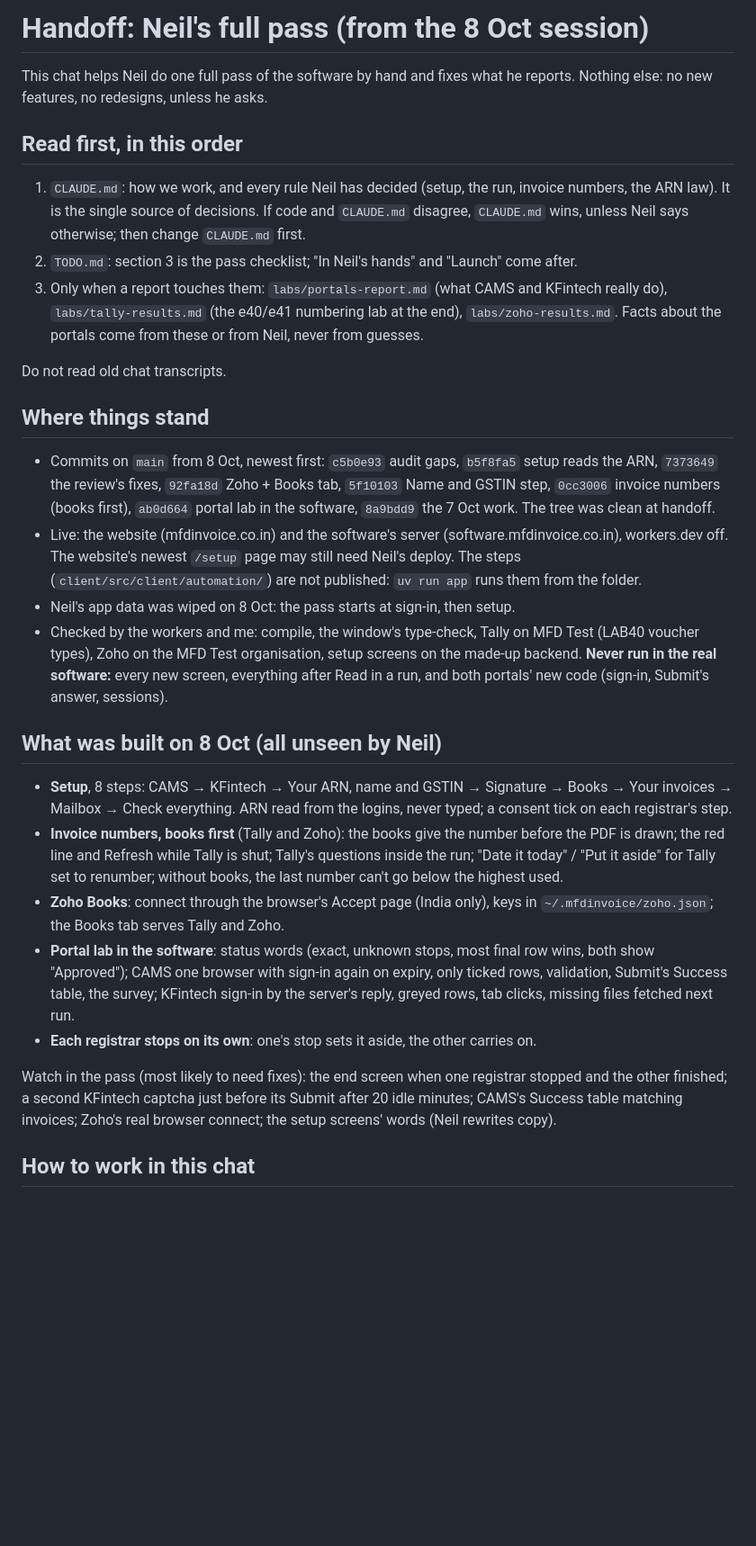
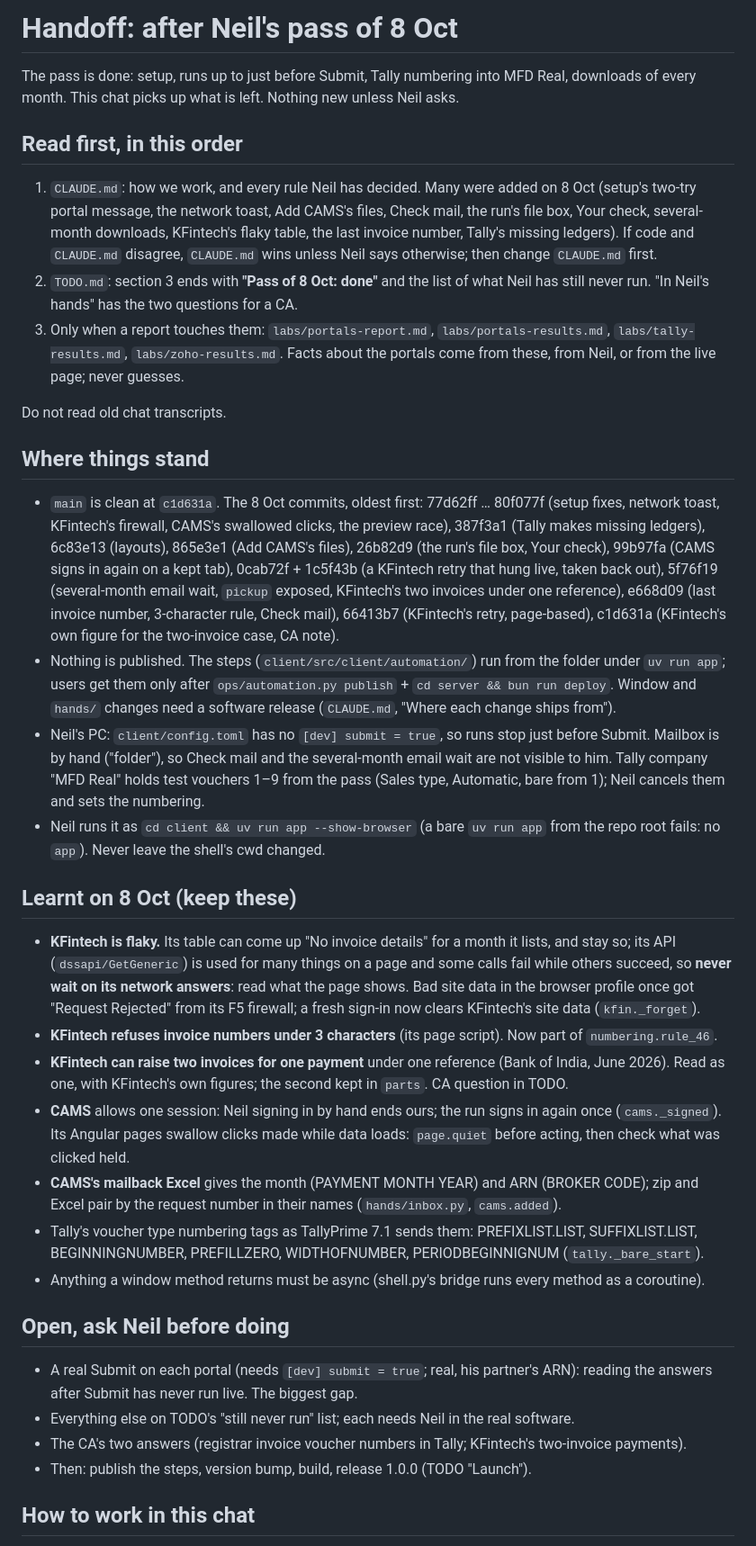
Before and after one commit to Neil-Lunavat/mfdinvoice, a Markdown page: HANDOFF.md, the part around one of its changes. Shown at 90% size. Rendered like a GitHub page; blank space fills up the shorter version.

Commit message:
Handoff after Neil's pass of 8 Oct
Co-Authored-By: Claude Opus 5.5 <noreply@anthropic.com>

```diff
--- a/HANDOFF.md
+++ b/HANDOFF.md
@@ -1,50 +1,62 @@
-# Handoff: Neil's full pass (from the 8 Oct session)
+# Handoff: after Neil's pass of 8 Oct
 
-This chat helps Neil do one full pass of the software by hand and fixes what he reports. Nothing else: no new
-features, no redesigns, unless he asks.
+The pass is done: setup, runs up to just before Submit, Tally numbering into MFD Real, downloads of every month. This
+chat picks up what is left. Nothing new unless Neil asks.
 
 ## Read first, in this order
 
-1. `CLAUDE.md`: how we work, and every rule Neil has decided (setup, the run, invoice numbers, the ARN law). It is the
-   single source of decisions. If code and `CLAUDE.md` disagree, `CLAUDE.md` wins, unless Neil says otherwise; then
-   change `CLAUDE.md` first.
-2. `TODO.md`: section 3 is the pass checklist; "In Neil's hands" and "Launch" come after.
-3. Only when a report touches them: `labs/portals-report.md` (what CAMS and KFintech really do), `labs/tally-results.md`
-   (the e40/e41 numbering lab at the end), `labs/zoho-results.md`. Facts about the portals come from these or from
-   Neil, never from guesses.
+1. `CLAUDE.md`: how we work, and every rule Neil has decided. Many were added on 8 Oct (setup's two-try portal message,
+   the network toast, Add CAMS's files, Check mail, the run's file box, Your check, several-month downloads, KFintech's
+   flaky table, the last invoice number, Tally's missing ledgers). If code and `CLAUDE.md` disagree, `CLAUDE.md` wins
+   unless Neil says otherwise; then change `CLAUDE.md` first.
+2. `TODO.md`: section 3 ends with **"Pass of 8 Oct: done"** and the list of what Neil has still never run. "In Neil's
+   hands" has the two questions for a CA.
+3. Only when a report touches them: `labs/portals-report.md`, `labs/portals-results.md`, `labs/tally-results.md`,
+   `labs/zoho-results.md`. Facts about the portals come from these, from Neil, or from the live page; never guesses.
 
 Do not read old chat transcripts.
 
 ## Where things stand
 
-- Commits on `main` from 8 Oct, newest first: `c5b0e93` audit gaps, `b5f8fa5` setup reads the ARN, `7373649` the
-  review's fixes, `92fa18d` Zoho + Books tab, `5f10103` Name and GSTIN step, `0cc3006` invoice numbers (books first),
-  `ab0d664` portal lab in the software, `8a9bdd9` the 7 Oct work. The tree was clean at handoff.
-- Live: the website (mfdinvoice.co.in) and the software's server (software.mfdinvoice.co.in), workers.dev off. The
-  website's newest `/setup` page may still need Neil's deploy. The steps (`client/src/client/automation/`) are not
-  published: `uv run app` runs them from the folder.
-- Neil's app data was wiped on 8 Oct: the pass starts at sign-in, then setup.
-- Checked by the workers and me: compile, the window's type-check, Tally on MFD Test (LAB40 voucher types), Zoho on
-  the MFD Test organisation, setup screens on the made-up backend. **Never run in the real software:** every new
-  screen, everything after Read in a run, and both portals' new code (sign-in, Submit's answer, sessions).
+- `main` is clean at `c1d631a`. The 8 Oct commits, oldest first: 77d62ff … 80f077f (setup fixes, network toast,
+  KFintech's firewall, CAMS's swallowed clicks, the preview race), 387f3a1 (Tally makes missing ledgers), 6c83e13
+  (layouts), 865e3e1 (Add CAMS's files), 26b82d9 (the run's file box, Your check), 99b97fa (CAMS signs in again on a
+  kept tab), 0cab72f + 1c5f43b (a KFintech retry that hung live, taken back out), 5f76f19 (several-month email wait,
+  `pickup` exposed, KFintech's two invoices under one reference), e668d09 (last invoice number, 3-character rule, Check
+  mail), 66413b7 (KFintech's retry, page-based), c1d631a (KFintech's own figure for the two-invoice case, CA note).
+- Nothing is published. The steps (`client/src/client/automation/`) run from the folder under `uv run app`; users get
+  them only after `ops/automation.py publish` + `cd server && bun run deploy`. Window and `hands/` changes need a
+  software release (`CLAUDE.md`, "Where each change ships from").
+- Neil's PC: `client/config.toml` has no `[dev] submit = true`, so runs stop just before Submit. Mailbox is by hand
+  ("folder"), so Check mail and the several-month email wait are not visible to him. Tally company "MFD Real" holds
+  test vouchers 1–9 from the pass (Sales type, Automatic, bare from 1); Neil cancels them and sets the numbering.
+- Neil runs it as `cd client && uv run app --show-browser` (a bare `uv run app` from the repo root fails: no `app`).
+  Never leave the shell's cwd changed.
 
-## What was built on 8 Oct (all unseen by Neil)
+## Learnt on 8 Oct (keep these)
 
-- **Setup**, 8 steps: CAMS → KFintech → Your ARN, name and GSTIN → Signature → Books → Your invoices → Mailbox →
-  Check everything. ARN read from the logins, never typed; a consent tick on each registrar's step.
-- **Invoice numbers, books first** (Tally and Zoho): the books give the number before the PDF is drawn; the red line
-  and Refresh while Tally is shut; Tally's questions inside the run; "Date it today" / "Put it aside" for Tally set to
-  renumber; without books, the last number can't go below the highest used.
-- **Zoho Books**: connect through the browser's Accept page (India only), keys in `~/.mfdinvoice/zoho.json`; the
-  Books tab serves Tally and Zoho.
-- **Portal lab in the software**: status words (exact, unknown stops, most final row wins, both show "Approved");
-  CAMS one browser with sign-in again on expiry, only ticked rows, validation, Submit's Success table, the survey;
-  KFintech sign-in by the server's reply, greyed rows, tab clicks, missing files fetched next run.
-- **Each registrar stops on its own**: one's stop sets it aside, the other carries on.
+- **KFintech is flaky.** Its table can come up "No invoice details" for a month it lists, and stay so; its API
+  (`dssapi/GetGeneric`) is used for many things on a page and some calls fail while others succeed, so **never wait on
+  its network answers**: read what the page shows. Bad site data in the browser profile once got "Request Rejected"
+  from its F5 firewall; a fresh sign-in now clears KFintech's site data (`kfin._forget`).
+- **KFintech refuses invoice numbers under 3 characters** (its page script). Now part of `numbering.rule_46`.
+- **KFintech can raise two invoices for one payment** under one reference (Bank of India, June 2026). Read as one, with
+  KFintech's own figures; the second kept in `parts`. CA question in TODO.
+- **CAMS** allows one session: Neil signing in by hand ends ours; the run signs in again once (`cams._signed`). Its
+  Angular pages swallow clicks made while data loads: `page.quiet` before acting, then check what was clicked held.
+- **CAMS's mailback Excel** gives the month (PAYMENT MONTH YEAR) and ARN (BROKER CODE); zip and Excel pair by the
+  request number in their names (`hands/inbox.py`, `cams.added`).
+- Tally's voucher type numbering tags as TallyPrime 7.1 sends them: PREFIXLIST.LIST, SUFFIXLIST.LIST, BEGINNINGNUMBER,
+  PREFILLZERO, WIDTHOFNUMBER, PERIODBEGINNIGNUM (`tally._bare_start`).
+- Anything a window method returns must be async (shell.py's bridge runs every method as a coroutine).
 
-Watch in the pass (most likely to need fixes): the end screen when one registrar stopped and the other finished; a
-second KFintech captcha just before its Submit after 20 idle minutes; CAMS's Success table matching invoices; Zoho's
-real browser connect; the setup screens' words (Neil rewrites copy).
+## Open, ask Neil before doing
+
+- A real Submit on each portal (needs `[dev] submit = true`; real, his partner's ARN): reading the answers after
+  Submit has never run live. The biggest gap.
+- Everything else on TODO's "still never run" list; each needs Neil in the real software.
+- The CA's two answers (registrar invoice voucher numbers in Tally; KFintech's two-invoice payments).
+- Then: publish the steps, version bump, build, release 1.0.0 (TODO "Launch").
 
 ## How to work in this chat
 
```
Also changed, not shown: other parts of HANDOFF.md (+12 -34 lines).
